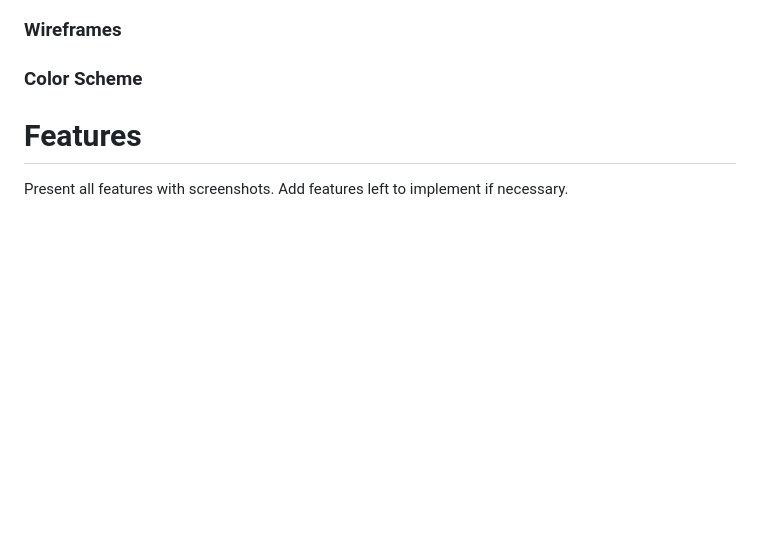
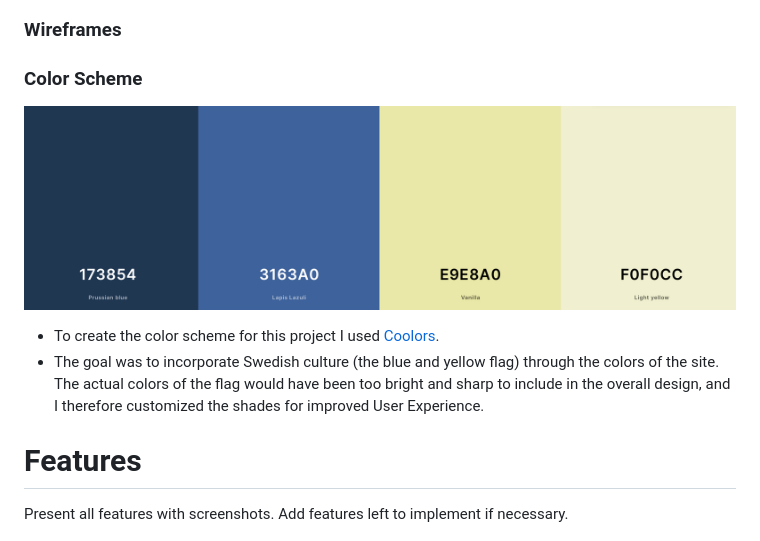
Before and after one commit to gustafsson96/the-swede-restaurant, a Markdown page: README.md, the part around the change. Drawn GitHub-style; blank space fills up the shorter version.

Commit message:
Add color scheme to README.md

```diff
--- a/README.md
+++ b/README.md
@@ -75,6 +75,9 @@ Content Section goes here.
 
 ### Color Scheme
 
+![screenshot of color scheme](documentation/images/Colorscheme-screenshot.png)
+* To create the color scheme for this project I used [Coolors](https://coolors.co/).
+* The goal was to incorporate Swedish culture (the blue and yellow flag) through the colors of the site. The actual colors of the flag would have been too bright and sharp to include in the overall design, and I therefore customized the shades for improved User Experience.
 
 
 # Features
```
